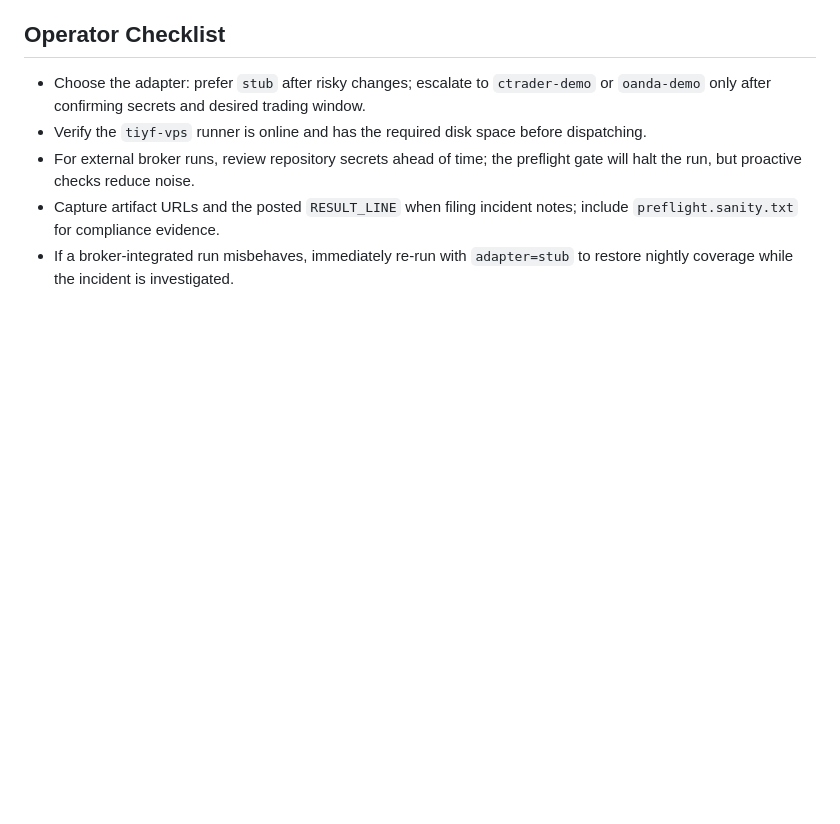
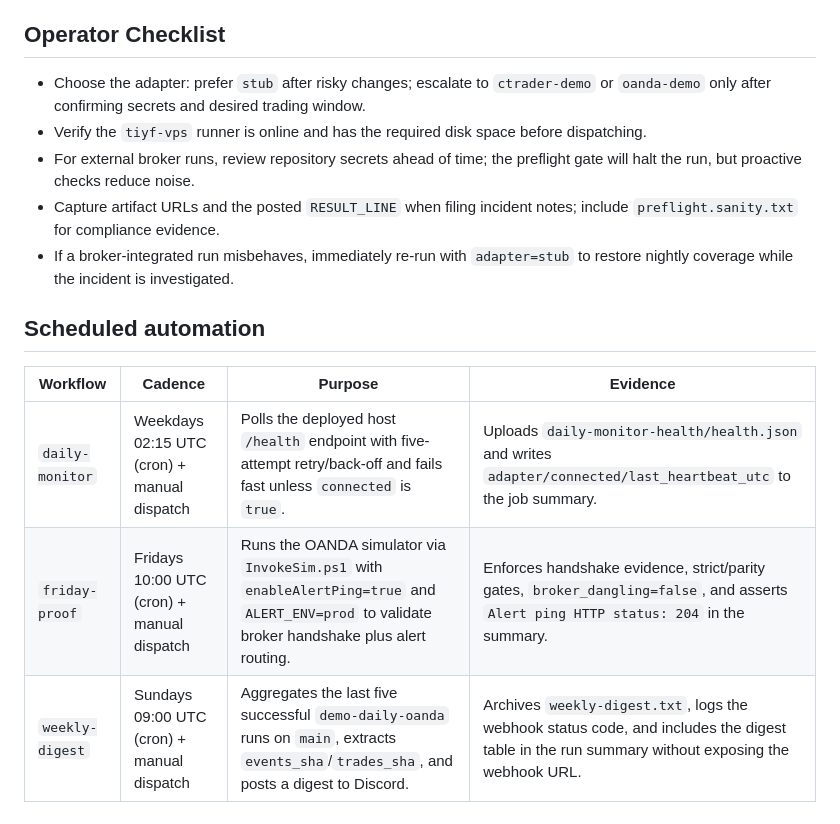
Before and after one commit to xforscom/TIYF.ENGINE, a Markdown page: docs/DEMO-RUN.md, the part around the change. GitHub-like rendering; blank space fills up the shorter version.

Commit message:
docs: record scheduled automation workflows

```diff
--- a/docs/DEMO-RUN.md
+++ b/docs/DEMO-RUN.md
@@ -107,3 +107,11 @@ sudo systemctl start tiyf-engine-demo.service
 - For external broker runs, review repository secrets ahead of time; the preflight gate will halt the run, but proactive checks reduce noise.
 - Capture artifact URLs and the posted `RESULT_LINE` when filing incident notes; include `preflight.sanity.txt` for compliance evidence.
 - If a broker-integrated run misbehaves, immediately re-run with `adapter=stub` to restore nightly coverage while the incident is investigated.
+
+## Scheduled automation
+
+| Workflow | Cadence | Purpose | Evidence |
+| --- | --- | --- | --- |
+| `daily-monitor` | Weekdays 02:15 UTC (cron) + manual dispatch | Polls the deployed host `/health` endpoint with five-attempt retry/back-off and fails fast unless `connected` is `true`. | Uploads `daily-monitor-health/health.json` and writes `adapter/connected/last_heartbeat_utc` to the job summary. |
+| `friday-proof` | Fridays 10:00 UTC (cron) + manual dispatch | Runs the OANDA simulator via `InvokeSim.ps1` with `enableAlertPing=true` and `ALERT_ENV=prod` to validate broker handshake plus alert routing. | Enforces handshake evidence, strict/parity gates, `broker_dangling=false`, and asserts `Alert ping HTTP status: 204` in the summary. |
+| `weekly-digest` | Sundays 09:00 UTC (cron) + manual dispatch | Aggregates the last five successful `demo-daily-oanda` runs on `main`, extracts `events_sha`/`trades_sha`, and posts a digest to Discord. | Archives `weekly-digest.txt`, logs the webhook status code, and includes the digest table in the run summary without exposing the webhook URL. |
```
Also changed, not shown: .github/copilot-instructions.md (+3 -0 lines).
